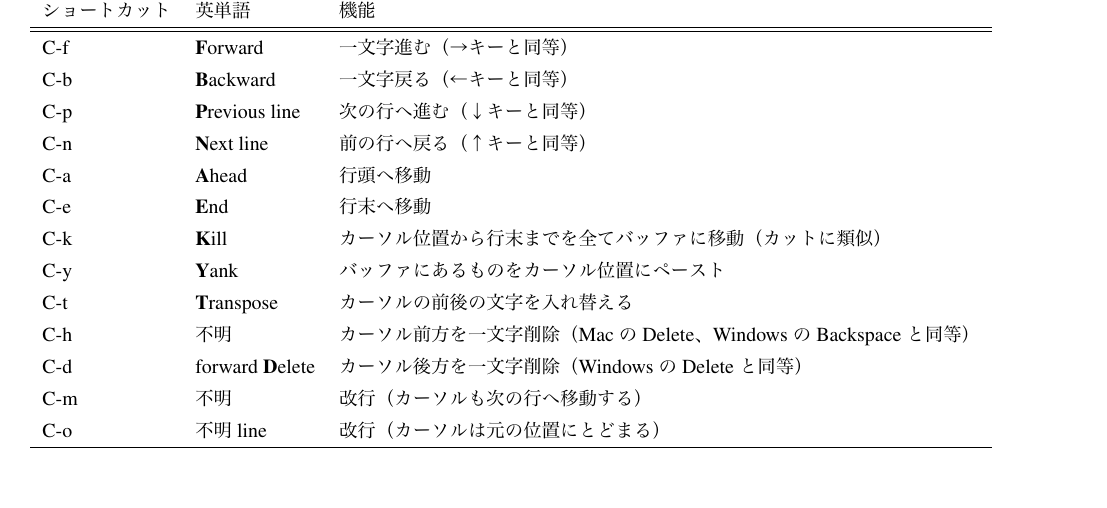
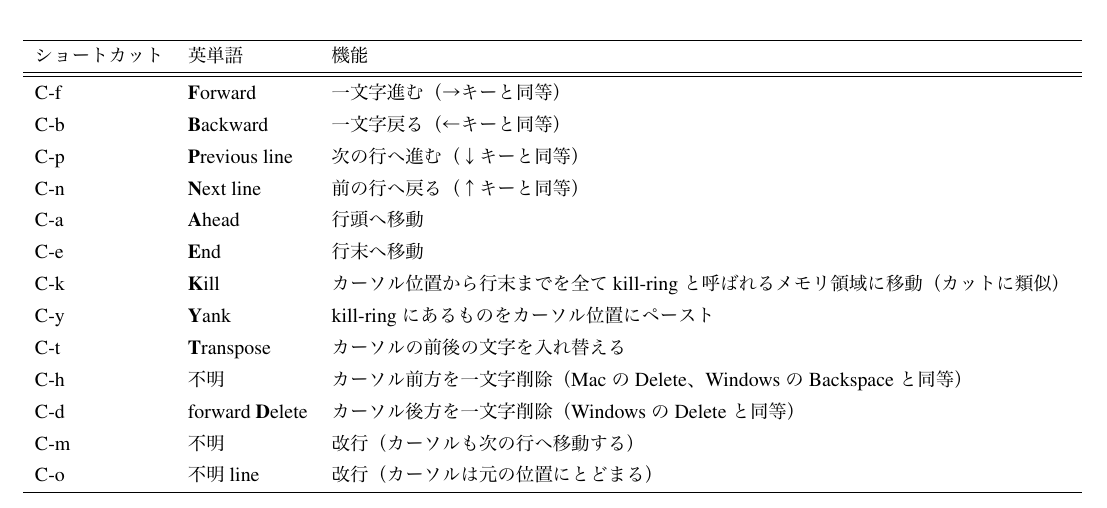
Before and after one commit to akira-okumura/RHEA, a LaTeX book (RHEAP.tex, which reads Appendix.tex): part of page 69 of 69, cut so that both start at the same text. The pictures show the PDF file RHEAP.pdf that the author committed with the source.

Commit message:
Fixed an wrong term "バッファ"

```diff
--- a/Appendix.tex
+++ b/Appendix.tex
@@ -128,8 +128,8 @@ C-p & {\bf P}revious line & 次の行へ進む（↓キーと同等） \\
 C-n & {\bf N}ext line & 前の行へ戻る（↑キーと同等） \\
 C-a & {\bf A}head & 行頭へ移動 \\
 C-e & {\bf E}nd & 行末へ移動 \\
-C-k & {\bf K}ill & カーソル位置から行末までを全てバッファに移動（カットに類似） \\
-C-y & {\bf Y}ank & バッファにあるものをカーソル位置にペースト \\
+C-k & {\bf K}ill & カーソル位置から行末までを全て kill-ring と呼ばれるメモリ領域に移動（カットに類似） \\
+C-y & {\bf Y}ank & kill-ringにあるものをカーソル位置にペースト \\
 C-t & {\bf T}ranspose & カーソルの前後の文字を入れ替える \\
 C-h & 不明 & カーソル前方を一文字削除（MacのDelete、WindowsのBackspaceと同等） \\
 C-d & forward {\bf D}elete & カーソル後方を一文字削除（WindowsのDeleteと同等） \\
```
Also changed, not shown: RHEAP.pdf.
